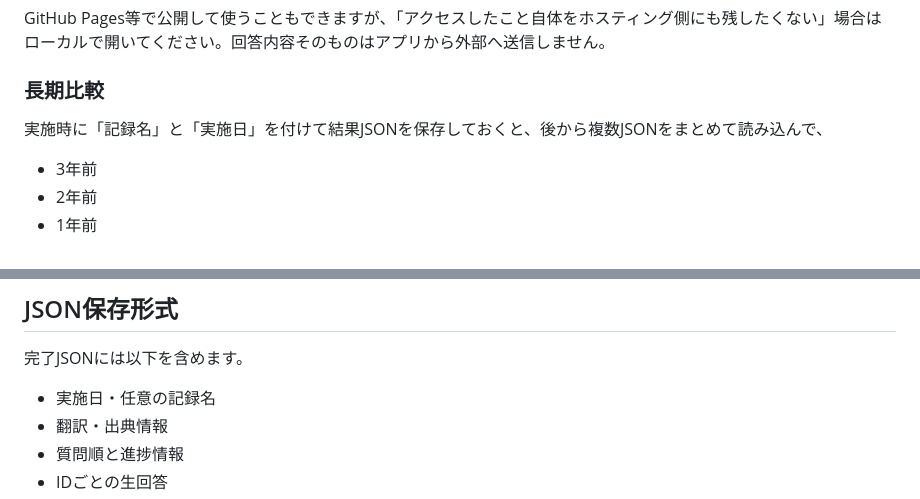
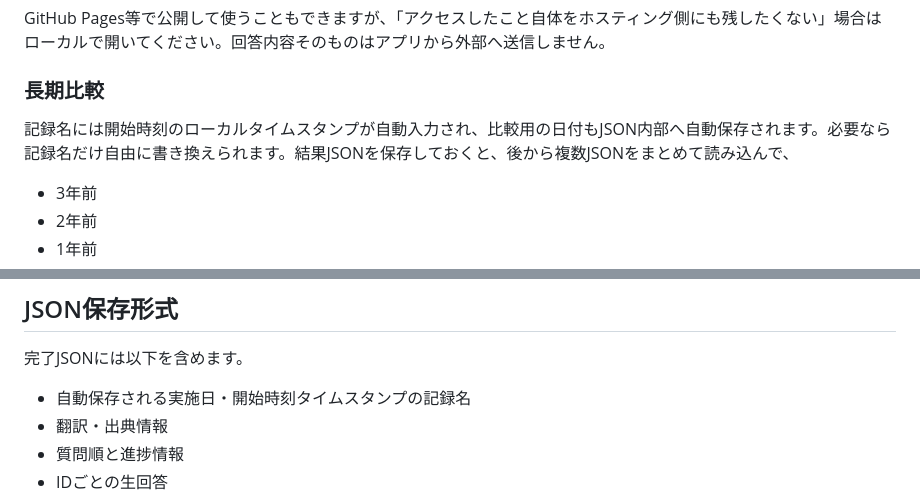
Before and after one commit to hatolife/ipip_hexaco_ja, a Markdown page: README.md, 2 parts joined by grey strips. Rendered like a GitHub page.

Commit message:
docs: describe automatic record timestamp

```diff
--- a/README.md
+++ b/README.md
@@ -36,7 +36,7 @@ GitHub Pages等で公開して使うこともできますが、「アクセス
 
 ### 長期比較
 
-実施時に「記録名」と「実施日」を付けて結果JSONを保存しておくと、後から複数JSONをまとめて読み込んで、
+記録名には開始時刻のローカルタイムスタンプが自動入力され、比較用の日付もJSON内部へ自動保存されます。必要なら記録名だけ自由に書き換えられます。結果JSONを保存しておくと、後から複数JSONをまとめて読み込んで、
 
 - 3年前
 - 2年前
@@ -70,7 +70,7 @@ GitHub Pages等で公開して使うこともできますが、「アクセス
 
 完了JSONには以下を含めます。
 
-- 実施日・任意の記録名
+- 自動保存される実施日・開始時刻タイムスタンプの記録名
 - 翻訳・出典情報
 - 質問順と進捗情報
 - IDごとの生回答
```
